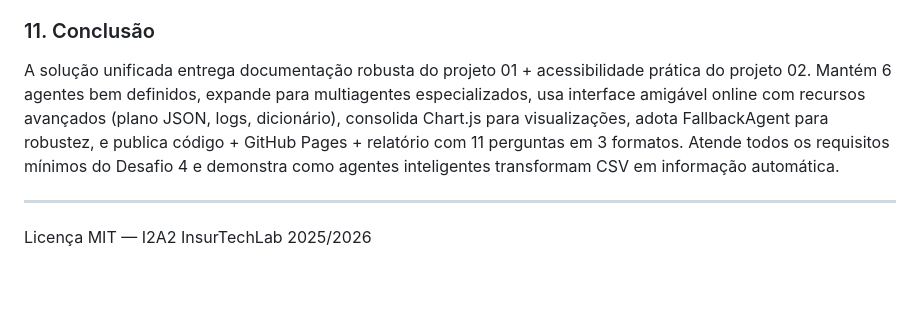
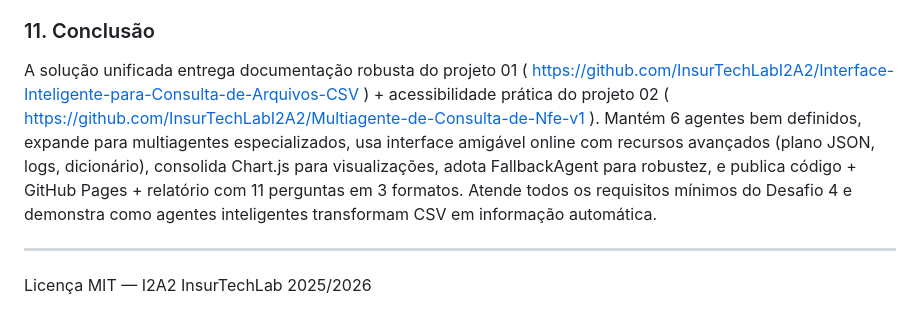
Before and after one commit to InsurTechLabI2A2/Interface-Inteligente-Unificada, a Markdown page: docs/relatorio_tecnico.md, the part around the change. Drawn GitHub-style; blank space fills up the shorter version.

Commit message:
Enhance conclusion with project links and details
Updated conclusion section with project links and clarified project features.

```diff
--- a/docs/relatorio_tecnico.md
+++ b/docs/relatorio_tecnico.md
@@ -139,7 +139,9 @@ Todas testadas em `index.html` (client) e `app.py` (Python), com texto + tabela
 
 ### 11. Conclusão
 
-A solução unificada entrega documentação robusta do projeto 01 + acessibilidade prática do projeto 02. Mantém 6 agentes bem definidos, expande para multiagentes especializados, usa interface amigável online com recursos avançados (plano JSON, logs, dicionário), consolida Chart.js para visualizações, adota FallbackAgent para robustez, e publica código + GitHub Pages + relatório com 11 perguntas em 3 formatos. Atende todos os requisitos mínimos do Desafio 4 e demonstra como agentes inteligentes transformam CSV em informação automática.
+A solução unificada entrega documentação robusta do projeto 01 ( https://github.com/InsurTechLabI2A2/Interface-Inteligente-para-Consulta-de-Arquivos-CSV ) + acessibilidade prática do projeto 02 ( https://github.com/InsurTechLabI2A2/Multiagente-de-Consulta-de-Nfe-v1 ).
+Mantém 6 agentes bem definidos, expande para multiagentes especializados, usa interface amigável online com recursos avançados (plano JSON, logs, dicionário), consolida Chart.js para visualizações, adota FallbackAgent para robustez, e publica código + GitHub Pages + relatório com 11 perguntas em 3 formatos.
+Atende todos os requisitos mínimos do Desafio 4 e demonstra como agentes inteligentes transformam CSV em informação automática.
 
 ---
 Licença MIT — I2A2 InsurTechLab 2025/2026
```
